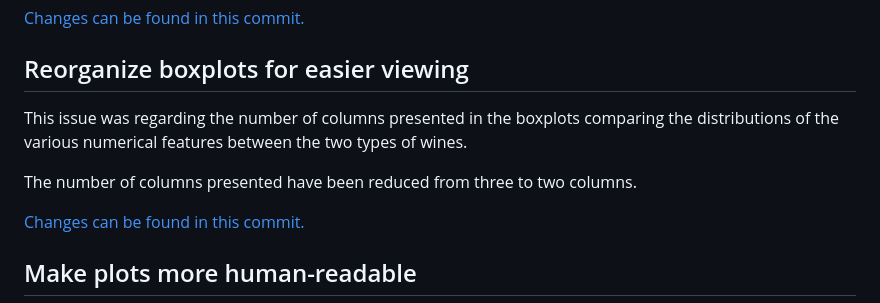
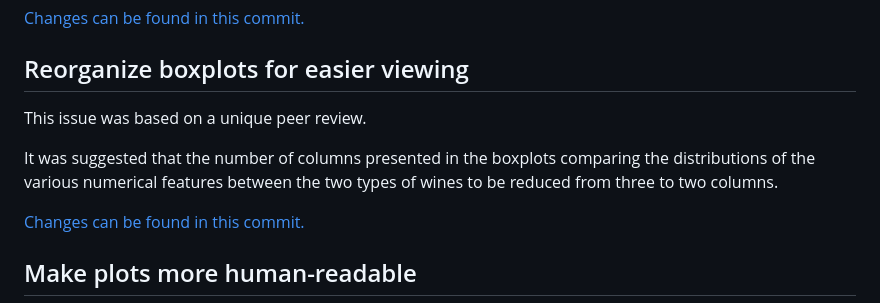
Before and after one commit to UBC-MDS/group-2, a Markdown page: CHANGELOG.md, the part around the change. Drawn GitHub-style.

Commit message:
one tidy-up of format in CHANGELOG

```diff
--- a/CHANGELOG.md
+++ b/CHANGELOG.md
@@ -72,10 +72,10 @@ The reviewer suggested saving the final tuned model as a pickle file and changes
 
 ## Reorganize boxplots for easier viewing
 
-This issue was regarding the number of columns presented in the boxplots comparing the
-distributions of the various numerical features between the two types of wines.
+This issue was based on a unique peer review.
 
-The number of columns presented have been reduced from three to two columns.
+It was suggested that the number of columns presented in the boxplots comparing the
+distributions of the various numerical features between the two types of wines to be reduced from three to two columns.
 
 [Changes can be found in this commit.](https://github.com/UBC-MDS/wine-quality-regressor-group-2/commit/788af37afba3339024771c16093d87b6ef6dbf4d)
 
```
